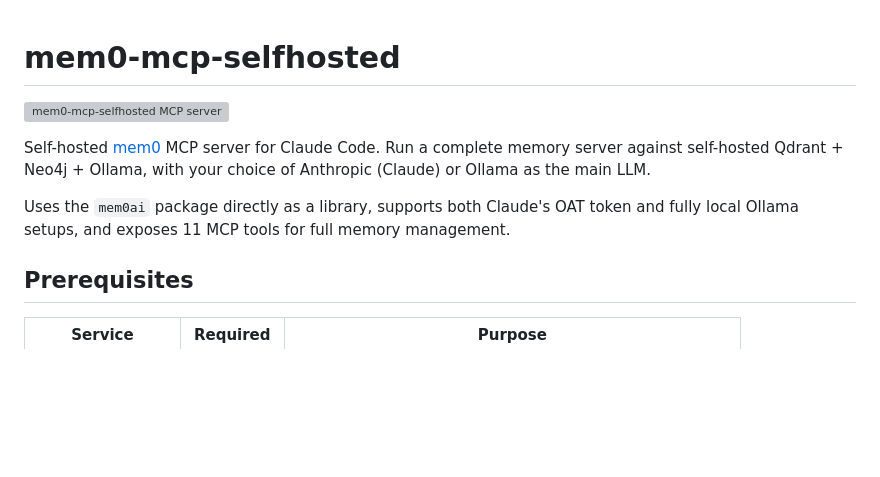
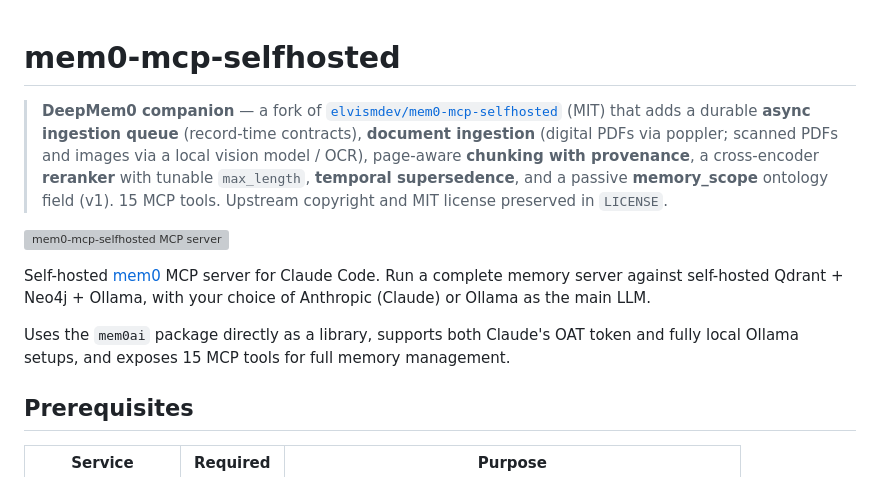
Before and after one commit to fabiolenine/mcp_deepmen0, a Markdown page: README.md, the part around the change. Drawn GitHub-style; blank space fills up the shorter version; grey boxes are pictures that could not be loaded.

Commit message:
docs: restore fork note in README (lost in snapshot sync)

```diff
--- a/README.md
+++ b/README.md
@@ -1,10 +1,12 @@
 # mem0-mcp-selfhosted
+
+> **DeepMem0 companion** — a fork of [`elvismdev/mem0-mcp-selfhosted`](https://github.com/elvismdev/mem0-mcp-selfhosted) (MIT) that adds a durable **async ingestion queue** (record-time contracts), **document ingestion** (digital PDFs via poppler; scanned PDFs and images via a local vision model / OCR), page-aware **chunking with provenance**, a cross-encoder **reranker** with tunable `max_length`, **temporal supersedence**, and a passive **memory_scope** ontology field (v1). 15 MCP tools. Upstream copyright and MIT license preserved in `LICENSE`.
 
 <a href="https://glama.ai/mcp/servers/elvismdev/mem0-mcp-selfhosted"><img width="380" height="200" src="https://glama.ai/mcp/servers/elvismdev/mem0-mcp-selfhosted/badge?v=1" alt="mem0-mcp-selfhosted MCP server" /></a>
 
 Self-hosted [mem0](https://github.com/mem0ai/mem0) MCP server for Claude Code. Run a complete memory server against self-hosted Qdrant + Neo4j + Ollama, with your choice of Anthropic (Claude) or Ollama as the main LLM.
 
-Uses the `mem0ai` package directly as a library, supports both Claude's OAT token and fully local Ollama setups, and exposes 11 MCP tools for full memory management.
+Uses the `mem0ai` package directly as a library, supports both Claude's OAT token and fully local Ollama setups, and exposes 15 MCP tools for full memory management.
 
 ## Prerequisites
 
```
